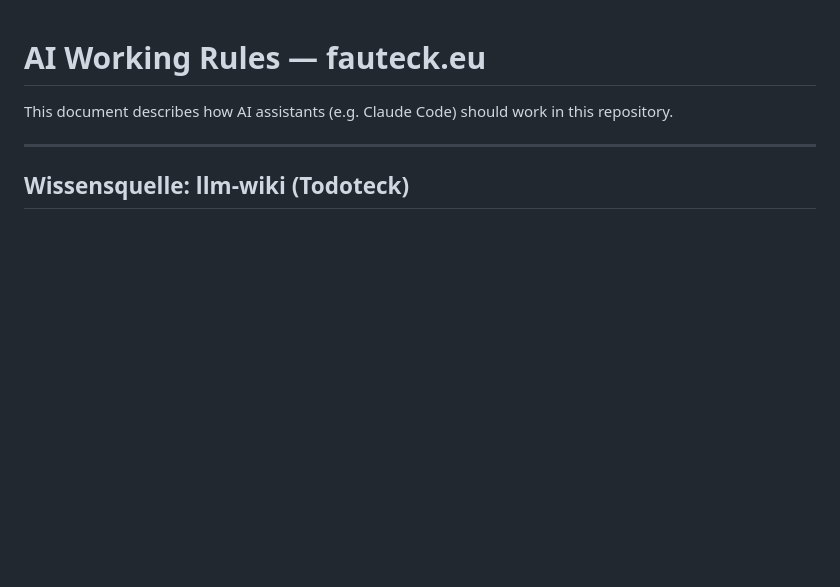
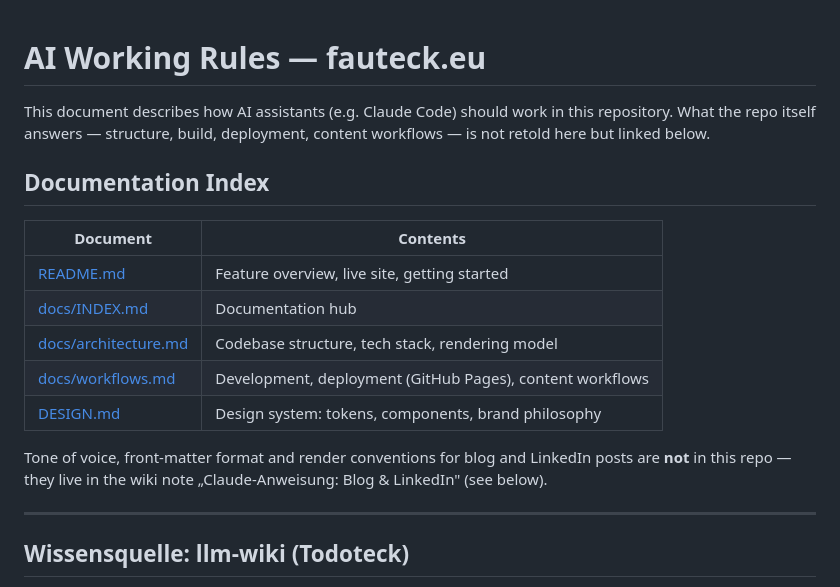
Before and after one commit to Fauteck/website, a Markdown page: CLAUDE.md, the part around the change. Rendered like a GitHub page; blank space fills up the shorter version.

Commit message:
CLAUDE.md: Zeiger auf die vorhandene Doku ergaenzt
Durchgang nach der Pruefliste der Wiki-Notiz „Behauptungen, die niemand prueft".
Dieses Repo war der einzige Fall, in dem nichts falsch war, sondern etwas fehlte:
Die CLAUDE.md erwaehnte docs/ mit keinem Wort, obwohl dort INDEX.md,
architecture.md und workflows.md liegen. Wer die Datei liest, findet Build und
Deployment nicht — obwohl die Wiki-Notiz zu diesem Repo genau dafuer auf das
Repo verweist.

Ergaenzt ist ein Katalog aus fuenf Zeigern, kein nacherzaehlter Inhalt. Dazu die
Abgrenzung zum Wiki, die bisher nur in einer Richtung stand: Tonalitaet und
Frontmatter-Konvention fuer Blog und LinkedIn liegen in der Notiz
„Claude-Anweisung: Blog & LinkedIn", nicht hier.

Co-Authored-By: Claude Opus 5 <noreply@anthropic.com>
Claude-Session: https://claude.ai/code/session_01LeDGHPH7beH6iybmKUBBmY

```diff
--- a/CLAUDE.md
+++ b/CLAUDE.md
@@ -1,7 +1,22 @@
 # AI Working Rules — fauteck.eu
 
 This document describes how AI assistants (e.g. Claude Code) should work in
-this repository.
+this repository. What the repo itself answers — structure, build, deployment,
+content workflows — is not retold here but linked below.
+
+## Documentation Index
+
+| Document | Contents |
+|---|---|
+| [README.md](README.md) | Feature overview, live site, getting started |
+| [docs/INDEX.md](docs/INDEX.md) | Documentation hub |
+| [docs/architecture.md](docs/architecture.md) | Codebase structure, tech stack, rendering model |
+| [docs/workflows.md](docs/workflows.md) | Development, deployment (GitHub Pages), content workflows |
+| [DESIGN.md](DESIGN.md) | Design system: tokens, components, brand philosophy |
+
+Tone of voice, front-matter format and render conventions for blog and LinkedIn
+posts are **not** in this repo — they live in the wiki note
+„Claude-Anweisung: Blog & LinkedIn" (see below).
 
 ---
 
```
